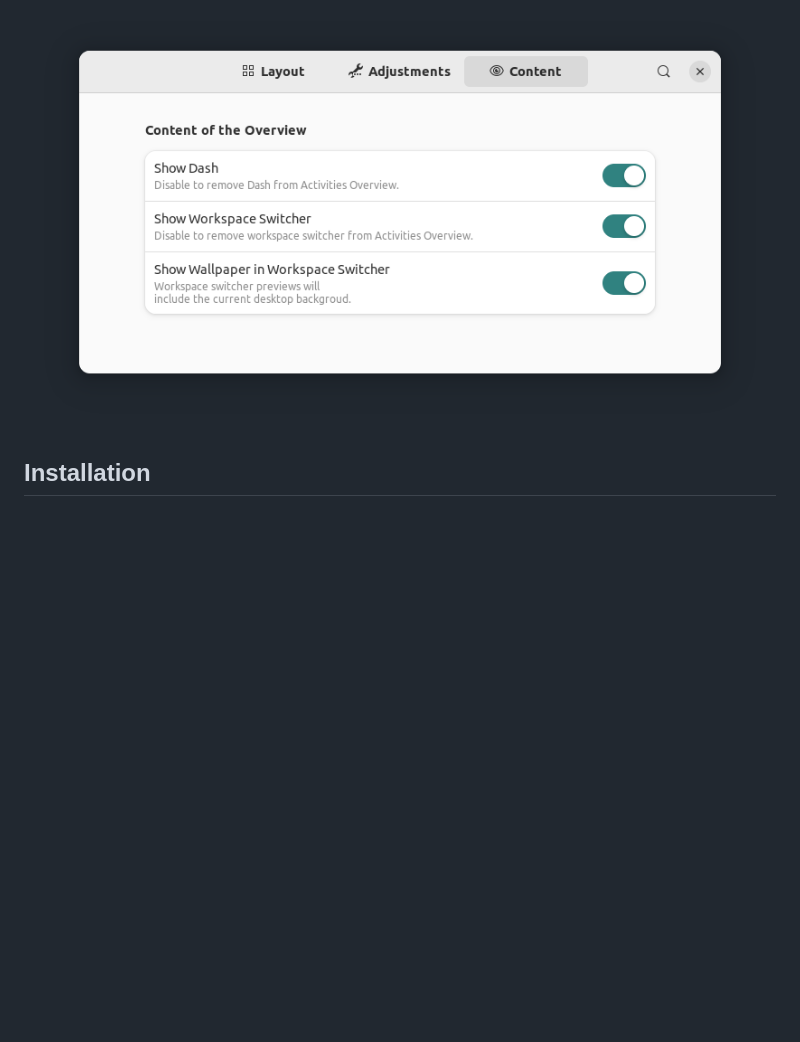
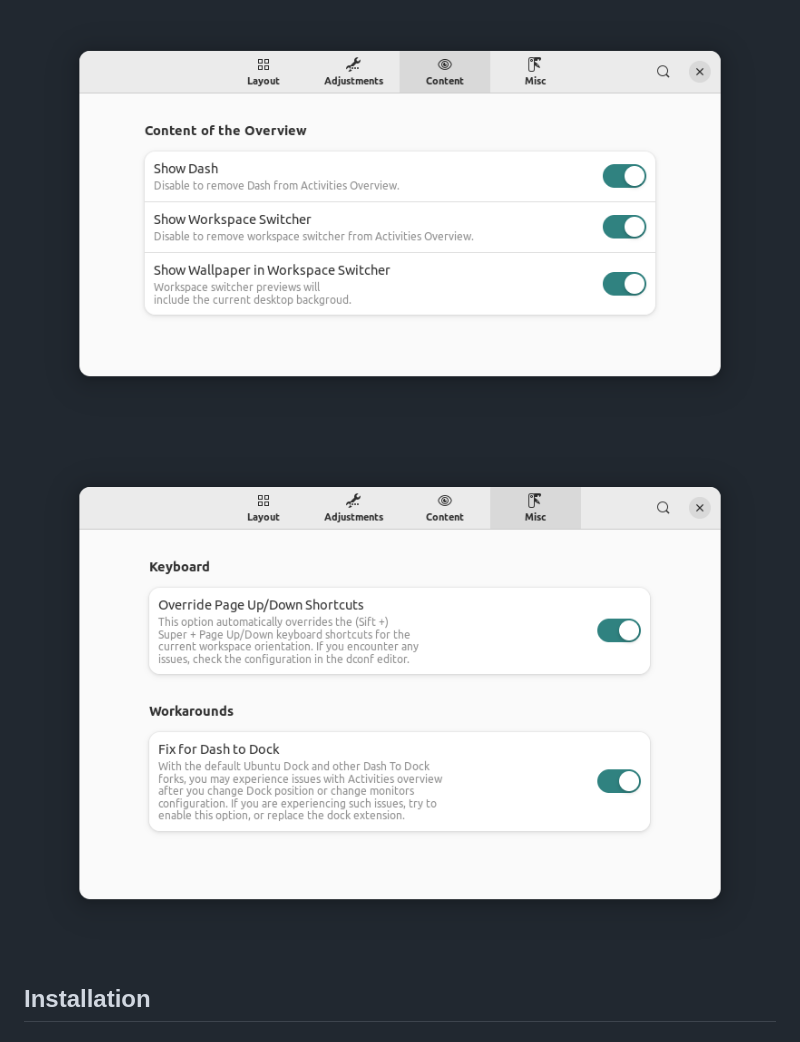
Before and after one commit to G-dH/vertical-workspaces, a Markdown page: README.md, the part around one of its changes. GitHub-like rendering; pictures changed too: screenshots/screenshot1.png, screenshots/screenshot2.png, screenshots/screenshot3.png (added); blank space fills up the shorter version.

```diff
--- a/README.md
+++ b/README.md
@@ -11,6 +11,7 @@ Supported GNOME versions: 40, 41, 42.
 ![Settings window](screenshots/screenshot.png)
 ![Settings window](screenshots/screenshot1.png)
 ![Settings window](screenshots/screenshot2.png)
+![Settings window](screenshots/screenshot3.png)
 
 ## Installation
 
```
Also changed, not shown: other parts of README.md (+1 -1 lines), screenshots/screenshot.png.
